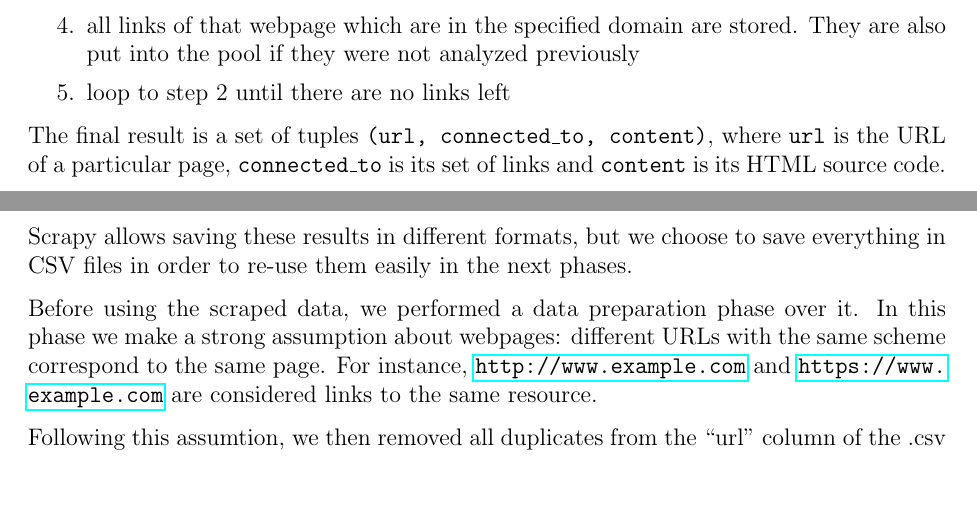
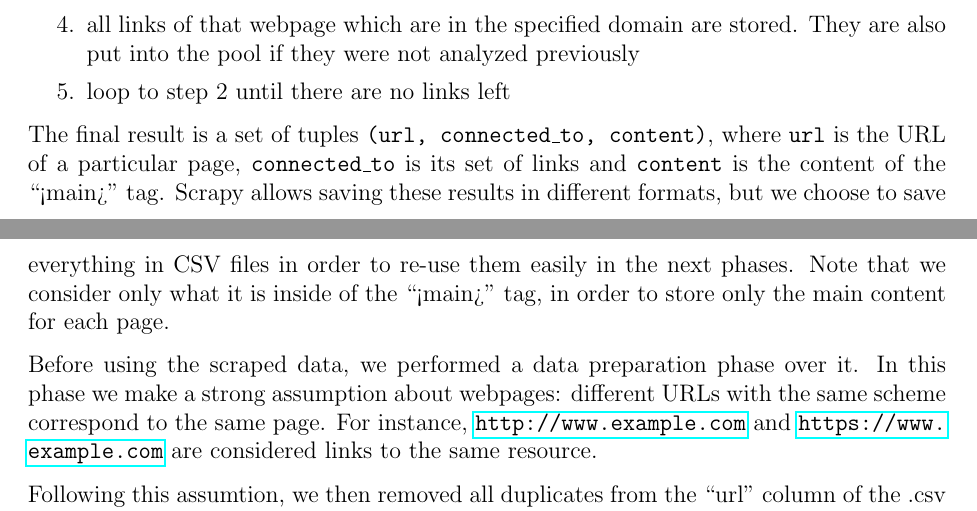
Before and after one commit to Davide95/msc_thesis, a LaTeX thesis (thesis/main.tex, which reads thesis/chapters/experiments.tex): two parts of pages 27 and 28 of 55, joined at a grey line, cut so that both start at the same text, the shorter picture padded with empty space. Compiled offline with pdfLaTeX.

Commit message:
Infos about scraping added
Infos about selecting only <main> tag

```diff
--- a/thesis/chapters/experiments.tex
+++ b/thesis/chapters/experiments.tex
@@ -20,8 +20,9 @@
     \item loop to step 2 until there are no links left
 \end{enumerate}
 
-The final result is a set of tuples \texttt{(url, connected\_to, content)}, where \texttt{url} is the URL of a particular page, \texttt{connected\_to} is its set of links and \texttt{content} is its HTML source code.
+The final result is a set of tuples \texttt{(url, connected\_to, content)}, where \texttt{url} is the URL of a particular page, \texttt{connected\_to} is its set of links and \texttt{content} is the content of the \say{<main>} tag.
 Scrapy allows saving these results in different formats, but we choose to save everything in CSV files in order to re-use them easily in the next phases.
+Note that we consider only what it is inside of the \say{<main>} tag, in order to store only the main content for each page.
 
 Before using the scraped data, we performed a data preparation phase over it.
 In this phase we make a strong assumption about webpages:
```
